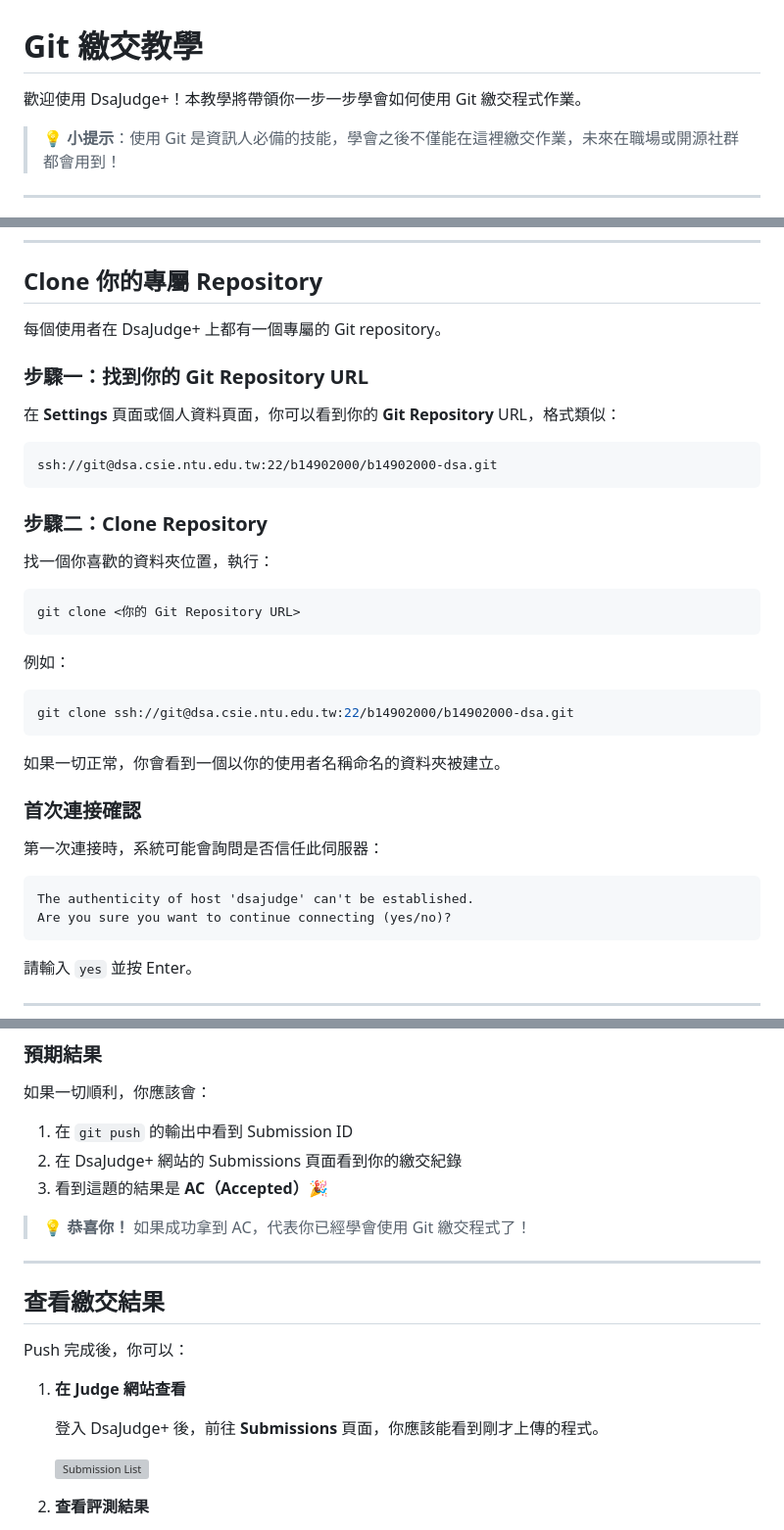
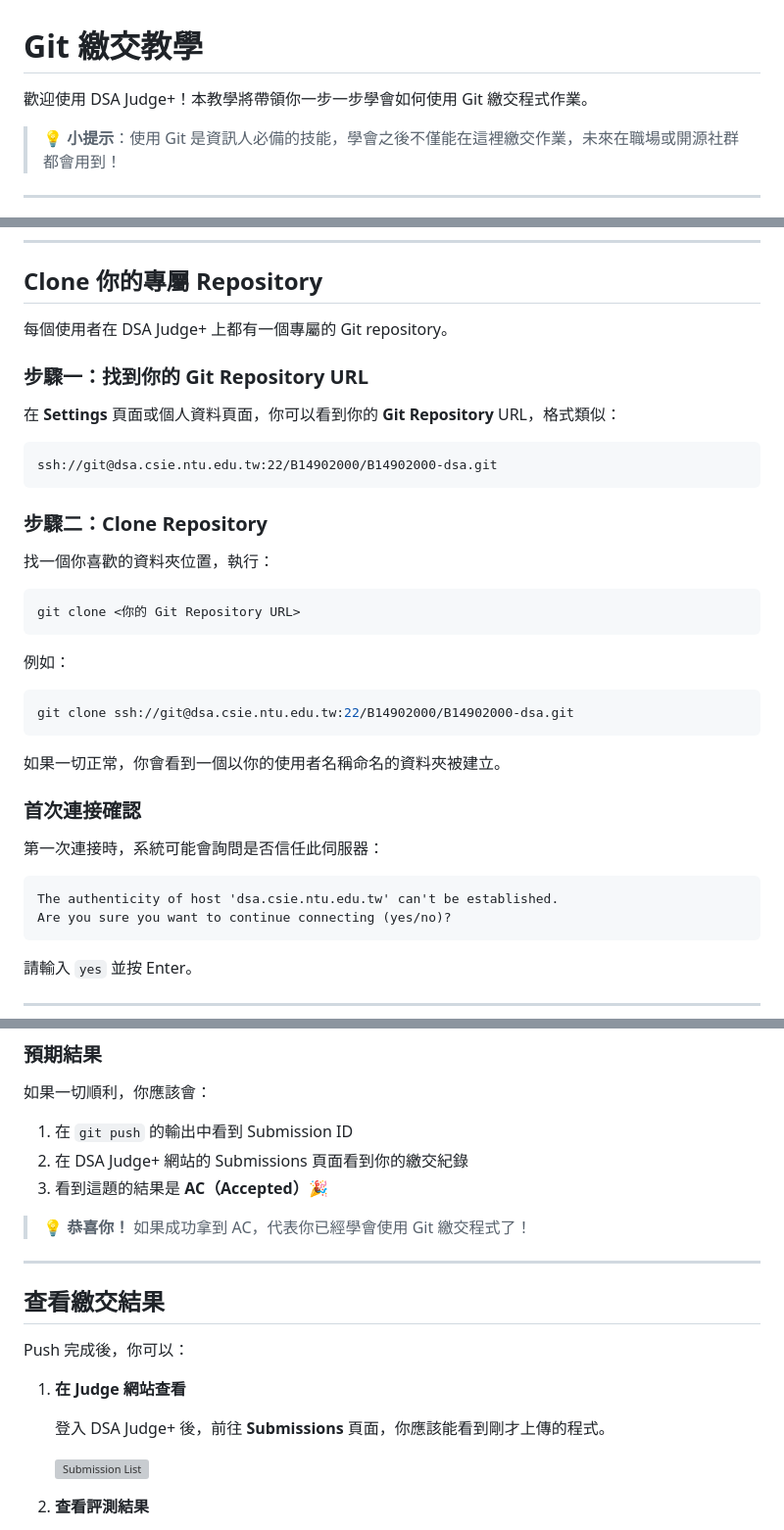
Before and after one commit to OwoJudge-Team/OwoJudge, a Markdown page: backend/docs/git_tutorial.md, 3 parts joined by grey strips. Shown at 98% size. Rendered like a GitHub page; grey boxes are pictures that could not be loaded.

Commit message:
chore: modify tutorial

````diff
--- a/backend/docs/git_tutorial.md
+++ b/backend/docs/git_tutorial.md
@@ -1,6 +1,6 @@
 # Git 繳交教學
 
-歡迎使用 DsaJudge+！本教學將帶領你一步一步學會如何使用 Git 繳交程式作業。
+歡迎使用 DSA Judge+！本教學將帶領你一步一步學會如何使用 Git 繳交程式作業。
 
 > 💡 **小提示**：使用 Git 是資訊人必備的技能，學會之後不僅能在這裡繳交作業，未來在職場或開源社群都會用到！
 
@@ -139,14 +139,14 @@ ssh-rsa AAAAB3NzaC1yc2EAAAADAQABAAAB... your_email@example.com
 
 ## Clone 你的專屬 Repository
 
-每個使用者在 DsaJudge+ 上都有一個專屬的 Git repository。
+每個使用者在 DSA Judge+ 上都有一個專屬的 Git repository。
 
 ### 步驟一：找到你的 Git Repository URL
 
 在 **Settings** 頁面或個人資料頁面，你可以看到你的 **Git Repository** URL，格式類似：
 
 ```
-ssh://git@dsa.csie.ntu.edu.tw:22/b14902000/b14902000-dsa.git
+ssh://git@dsa.csie.ntu.edu.tw:22/B14902000/B14902000-dsa.git
 ```
 
 ### 步驟二：Clone Repository
@@ -159,7 +159,7 @@ git clone <你的 Git Repository URL>
 
 例如：
 ```bash
-git clone ssh://git@dsa.csie.ntu.edu.tw:22/b14902000/b14902000-dsa.git
+git clone ssh://git@dsa.csie.ntu.edu.tw:22/B14902000/B14902000-dsa.git
 ```
 
 如果一切正常，你會看到一個以你的使用者名稱命名的資料夾被建立。
@@ -168,7 +168,7 @@ git clone ssh://git@dsa.csie.ntu.edu.tw:22/b14902000/b14902000-dsa.git
 
 第一次連接時，系統可能會詢問是否信任此伺服器：
 ```
-The authenticity of host 'dsajudge' can't be established.
+The authenticity of host 'dsa.csie.ntu.edu.tw' can't be established.
 Are you sure you want to continue connecting (yes/no)?
 ```
 請輸入 `yes` 並按 Enter。
@@ -284,7 +284,7 @@ git push origin main
 
 如果一切順利，你應該會：
 1. 在 `git push` 的輸出中看到 Submission ID
-2. 在 DsaJudge+ 網站的 Submissions 頁面看到你的繳交紀錄
+2. 在 DSA Judge+ 網站的 Submissions 頁面看到你的繳交紀錄
 3. 看到這題的結果是 **AC（Accepted）**🎉
 
 > 💡 **恭喜你！** 如果成功拿到 AC，代表你已經學會使用 Git 繳交程式了！
@@ -297,7 +297,7 @@ Push 完成後，你可以：
 
 1. **在 Judge 網站查看**
 
-   登入 DsaJudge+ 後，前往 **Submissions** 頁面，你應該能看到剛才上傳的程式。
+   登入 DSA Judge+ 後，前往 **Submissions** 頁面，你應該能看到剛才上傳的程式。
 
    ![Submission List](https://i.imgur.com/3MmgoBH.png)
 
````
Also changed, not shown: other parts of backend/docs/git_tutorial.md (+4 -4 lines).
